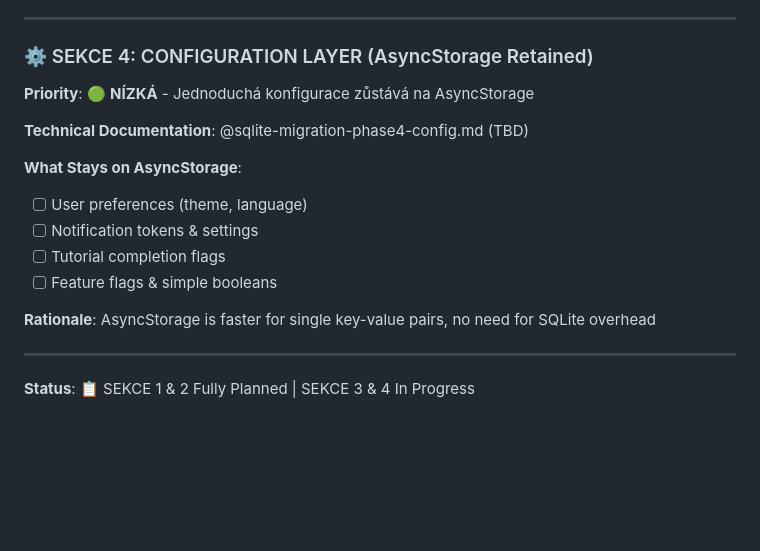
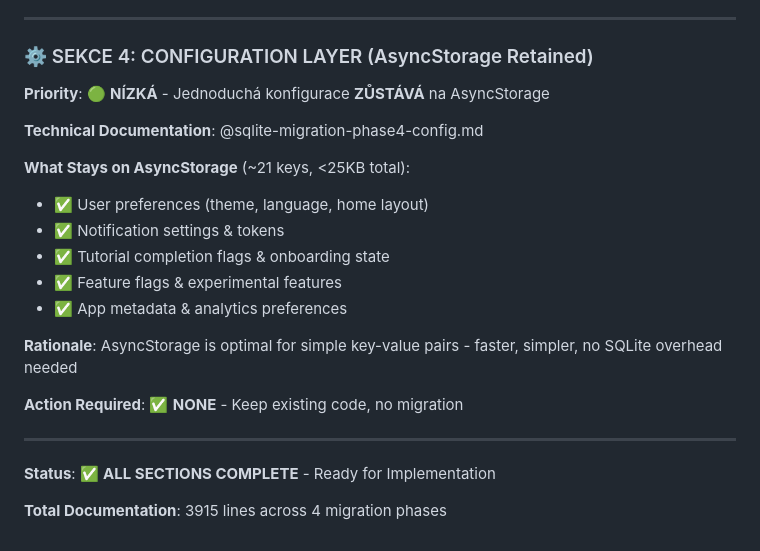
Before and after one commit to TQyronStudio/SelfRiseV2, a Markdown page: projectplan.md, the part around the change. Rendered like a GitHub page; blank space fills up the shorter version.

```diff
--- a/projectplan.md
+++ b/projectplan.md
@@ -308,18 +308,23 @@ SelfRise V2 is a React Native mobile application built with Expo and TypeScript,
 
 ### ⚙️ SEKCE 4: CONFIGURATION LAYER (AsyncStorage Retained)
 
-**Priority**: 🟢 **NÍZKÁ** - Jednoduchá konfigurace zůstává na AsyncStorage
+**Priority**: 🟢 **NÍZKÁ** - Jednoduchá konfigurace **ZŮSTÁVÁ** na AsyncStorage
 
-**Technical Documentation**: @sqlite-migration-phase4-config.md (TBD)
+**Technical Documentation**: @sqlite-migration-phase4-config.md
 
-**What Stays on AsyncStorage**:
-- [ ] User preferences (theme, language)
-- [ ] Notification tokens & settings
-- [ ] Tutorial completion flags
-- [ ] Feature flags & simple booleans
+**What Stays on AsyncStorage** (~21 keys, <25KB total):
+- ✅ User preferences (theme, language, home layout)
+- ✅ Notification settings & tokens
+- ✅ Tutorial completion flags & onboarding state
+- ✅ Feature flags & experimental features
+- ✅ App metadata & analytics preferences
 
-**Rationale**: AsyncStorage is faster for single key-value pairs, no need for SQLite overhead
+**Rationale**: AsyncStorage is optimal for simple key-value pairs - faster, simpler, no SQLite overhead needed
+
+**Action Required**: ✅ **NONE** - Keep existing code, no migration
 
 ---
 
-**Status**: 📋 SEKCE 1 & 2 Fully Planned | SEKCE 3 & 4 In Progress
+**Status**: ✅ **ALL SECTIONS COMPLETE** - Ready for Implementation
+
+**Total Documentation**: 3915 lines across 4 migration phases
```
Also changed, not shown: sqlite-migration-phase4-config.md (added, +431 -0 lines).
